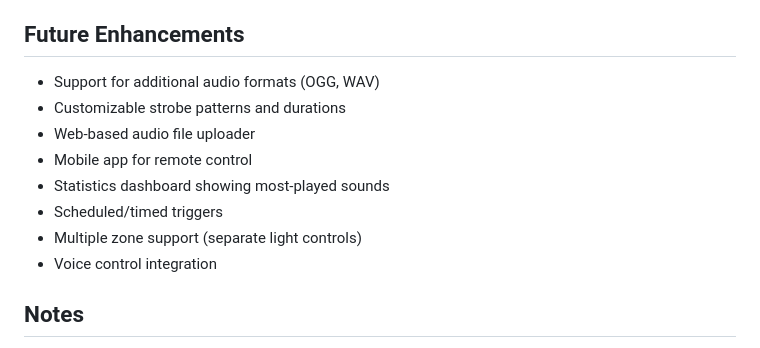
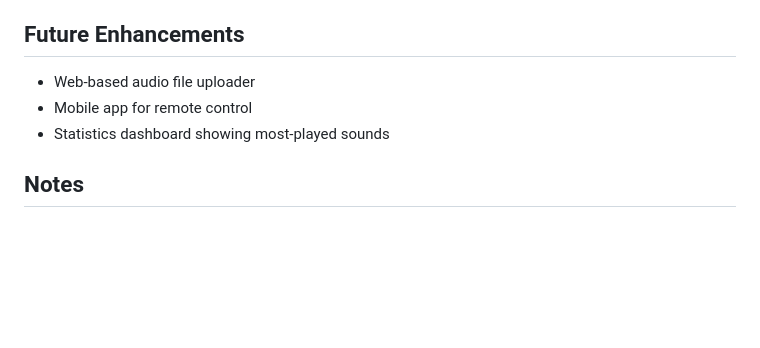
Before and after one commit to jpk300/bluesgoal, a Markdown page: README.md, the part around the change. Rendered like a GitHub page; blank space fills up the shorter version.

Commit message:
Update Future Enhancements in README
Removed planned features from the Future Enhancements section in README.

```diff
--- a/README.md
+++ b/README.md
@@ -533,14 +533,10 @@ curl -s http://localhost/goalhorn/_nhl_feed.php | jq .
 
 ## Future Enhancements
 
-- Support for additional audio formats (OGG, WAV)
-- Customizable strobe patterns and durations
 - Web-based audio file uploader
 - Mobile app for remote control
 - Statistics dashboard showing most-played sounds
-- Scheduled/timed triggers
-- Multiple zone support (separate light controls)
-- Voice control integration
+
 
 ## Notes
 
```
